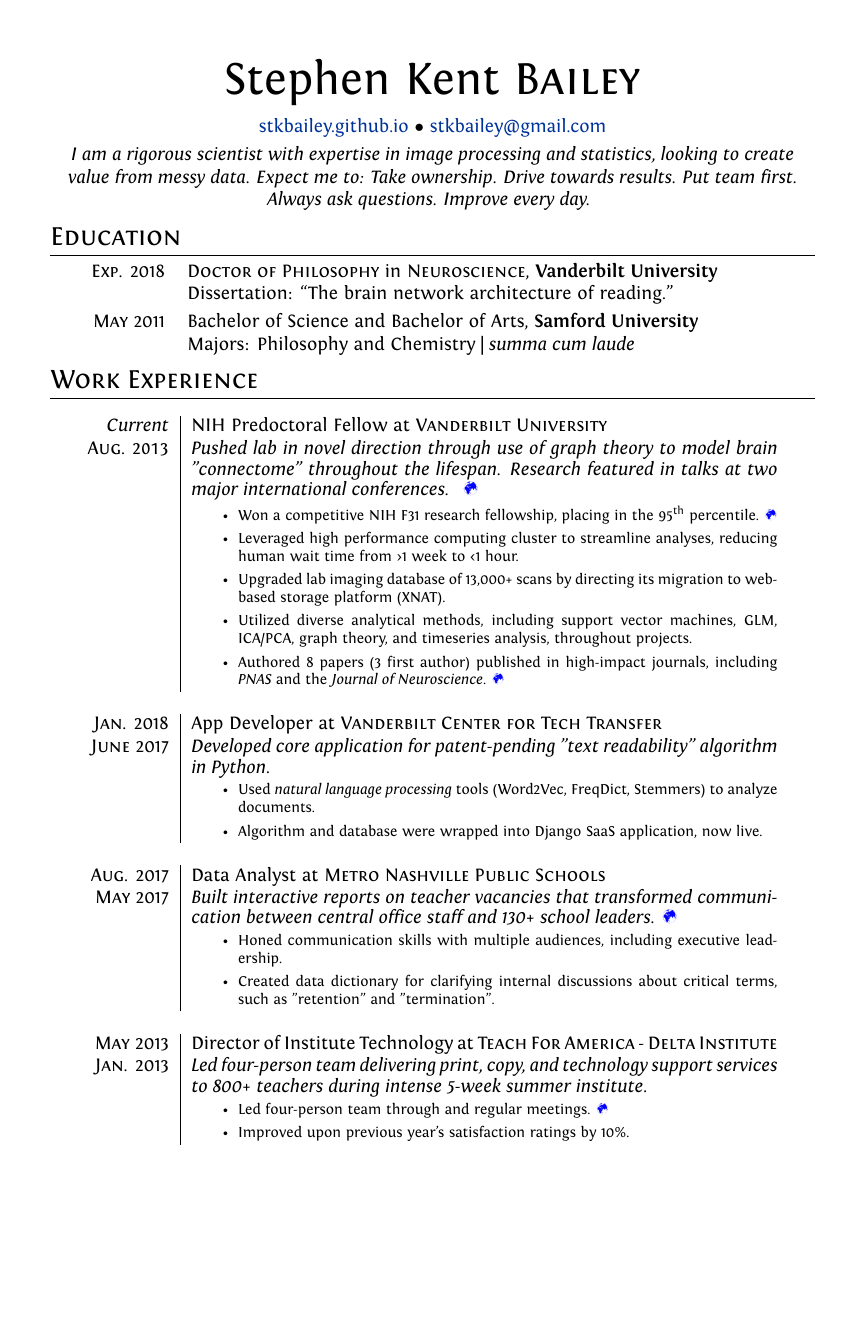
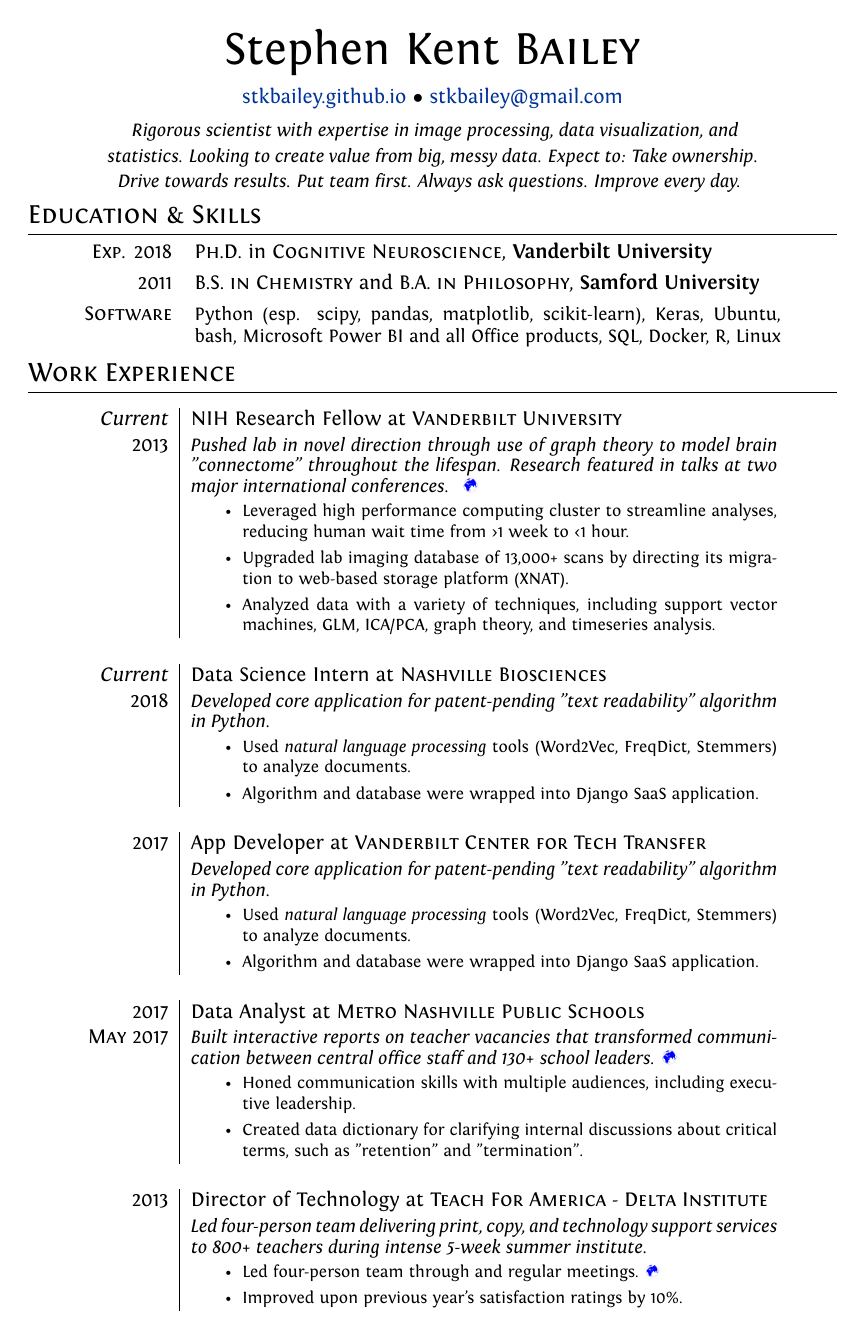
Before and after one commit to stkbailey/curriculum-vitae, a LaTeX CV (cv.tex): page 1 of 3. Compiled offline with XeLaTeX.

Commit message:
Updates from ShareLaTeX

```diff
--- a/cv.tex
+++ b/cv.tex
@@ -1,4 +1,4 @@
-\documentclass[a4paper,10pt]{article}
+\documentclass[a4paper,11pt]{article}
 
 %A Few Useful Packages
 \usepackage{marvosym}
@@ -62,50 +62,61 @@
 	}\\ \medskip}
 \centering{
     \href{https://stkbailey.github.io}{stkbailey.github.io} $\bullet$ \href{mailto:stkbailey@gmail.com}{stkbailey@gmail.com}
-}\\ \smallskip
-\centering{
-    \emph{I am a rigorous scientist with expertise in image processing and statistics, looking to create value from messy data. Expect me to: Take ownership. Drive towards results. Put team first. Always ask questions. Improve every day.}
-}
+}\\ \medskip
+\parbox{12.2cm}{\centering{
+    \small{ \emph{ Rigorous scientist with expertise in image processing, data visualization, and statistics. Looking to create value from big, messy data. Expect to: Take ownership. Drive towards results. Put team first. Always ask questions. Improve every day. }}
+}}
 
 
 %--------------------SECTIONS----------------------------------
-\section{Education}
+\section{Education \& Skills}
 \begin{tabular}{rp{11cm}}
 
-    \textsc{Exp.} 2018 & \textsc{Doctor of Philosophy} in \textsc{Neuroscience}, \textbf{Vanderbilt University}\\
-    & Dissertation: ``The brain network architecture of reading.''  \smallskip \\
+    \textsc{Exp.} 2018 & \textsc{Ph.D.} in \textsc{Cognitive Neuroscience}, \textbf{Vanderbilt University} \smallskip \\
 
-    \textsc{May} 2011 & Bachelor of Science and Bachelor of Arts, \textbf{Samford University}\\
-    & Majors: Philosophy and Chemistry | \emph{summa cum laude} \\
+    2011 & \textsc{B.S. in Chemistry} and \textsc{B.A. in Philosophy}, \textbf{Samford University} \smallskip \\
+
+    \textsc{Software} & \small{Python (esp. scipy, pandas, matplotlib, scikit-learn), Keras, Ubuntu, bash, Microsoft Power BI and all Office products,  SQL, Docker, R, Linux} \\
+
 
 \end{tabular}
 
 
 \section{Work Experience}
 \begin{longtable}{r|p{11cm}}
- 	\emph{Current} & NIH Predoctoral Fellow at \textsc{Vanderbilt University} \\*
- 	\textsc{Aug. 2013} & \emph{Pushed lab in novel direction  through use of graph theory to model brain "connectome" throughout the lifespan. Research featured in talks at two major international conferences. } 	\href{https://ww5.aievolution.com/hbm1801/index.cfm?do=ev.viewEv&ev=1362}{\color{blue}\Mundus} \footnotesize{
+ 	\emph{Current} & NIH Research Fellow at \textsc{Vanderbilt University} \\*
+ 	2013 & \small{\emph{Pushed lab in novel direction  through use of graph theory to model brain "connectome" throughout the lifespan. Research featured in talks at two major international conferences. }}	\href{https://ww5.aievolution.com/hbm1801/index.cfm?do=ev.viewEv&ev=1362}{\color{blue}\Mundus} \footnotesize{
  	\begin{itemize}[itemsep=1pt,topsep=2pt]
-    	\item Won a competitive NIH F31 research fellowship, placing in the 95\textsuperscript{th} percentile. \href{https://projectreporter.nih.gov/project_info_description.cfm?aid=9328269&icde=35806628}{\color{blue}\Mundus}
     	\item Leveraged high performance computing cluster to streamline analyses, reducing human wait time from \textgreater 1 week to \textless 1 hour.
     	\item Upgraded lab imaging database of 13,000+ scans by directing its migration to web-based storage platform (XNAT).
-    	\item Utilized diverse analytical methods, including support vector machines, GLM, ICA/PCA, graph theory, and timeseries analysis, throughout projects.
-    	\item Authored 8 papers (3 first author) published in high-impact journals,  including  \textit{PNAS} and the  \textit{Journal of Neuroscience}. \href{https://scholar.google.com/citations?user=s3nPF1MAAAAJ&hl=en}{\color{blue}\Mundus}
+    	\item Analyzed data with a variety of techniques, including support vector machines, GLM, ICA/PCA, graph theory, and timeseries analysis.
 	\end{itemize} } \\*
 	\multicolumn{2}{c}{}\\
 
 
-	\textsc{Jan.} 2018 & App Developer at \textsc{Vanderbilt Center for Tech Transfer} \\*
-	\textsc{June} 2017&\emph{Developed core application for patent-pending "text readability" algorithm in Python.}
+	\emph{Current} & Data Science Intern at \textsc{Nashville Biosciences} \\*
+	2018 & \small{\emph{Developed core application for patent-pending "text readability" algorithm in Python.}}
 	\footnotesize{
 	\begin{itemize}[itemsep=1pt,topsep=2pt]
 	    \item Used \textit{natural language processing} tools (Word2Vec, FreqDict, Stemmers) to analyze documents.
-	    \item Algorithm and database were wrapped into Django SaaS application, now live.
+	    \item Algorithm and database were wrapped into Django SaaS application.
+    \end{itemize}}\\*
+	\multicolumn{2}{c}{} \\
+
+
+	2017 & App Developer at \textsc{Vanderbilt Center for Tech Transfer} \\*
+	& \small{\emph{Developed core application for patent-pending "text readability" algorithm in Python.}}
+	\footnotesize{
+	\begin{itemize}[itemsep=1pt,topsep=2pt]
+	    \item Used \textit{natural language processing} tools (Word2Vec, FreqDict, Stemmers) to analyze documents.
+	    \item Algorithm and database were wrapped into Django SaaS application.
     \end{itemize}}\\*
  	\multicolumn{2}{c}{} \\
 
-    \textsc{Aug.} 2017 & Data Analyst at \textsc{Metro Nashville Public Schools} \\*
-    \textsc{May} 2017 & \emph{Built interactive reports on teacher vacancies that transformed communication between central office staff and 130+ school leaders.} \href{https://app.powerbi.com/view?r=eyJrIjoiZWVhMmIxMjUtOGM1Yi00MzQ4LWE4M2UtMzVlODA4N2NkNTVmIiwidCI6ImM2ODI4MjU3LTY0MTAtNDA3ZS1iNTU3LWI1ZGM3MjExZGU1NSIsImMiOjN9}{\color{blue}\Mundus}
+
+
+    2017 & Data Analyst at \textsc{Metro Nashville Public Schools} \\*
+    \textsc{May} 2017 & \small{\emph{Built interactive reports on teacher vacancies that transformed communication between central office staff and 130+ school leaders.} \href{https://app.powerbi.com/view?r=eyJrIjoiZWVhMmIxMjUtOGM1Yi00MzQ4LWE4M2UtMzVlODA4N2NkNTVmIiwidCI6ImM2ODI4MjU3LTY0MTAtNDA3ZS1iNTU3LWI1ZGM3MjExZGU1NSIsImMiOjN9}{\color{blue}\Mundus}}
     \footnotesize{
     \begin{itemize}[itemsep=1pt,topsep=2pt]
         \item Honed communication skills with multiple audiences, including executive leadership.
@@ -113,12 +124,12 @@
     \end{itemize}}\\*
     \multicolumn{2}{c}{}\\
 
-    \textsc{May} 2013 & Director of Institute Technology at \textsc{Teach For America - Delta Institute} \\*
-    \textsc{Jan.} 2013 & \emph{Led four-person team delivering print, copy, and technology support services to 800+ teachers during intense 5-week summer institute.}
+    2013 & Director of Technology at \textsc{Teach For America - Delta Institute} \\*
+    & \small{\emph{Led four-person team delivering print, copy, and technology support services to 800+ teachers during intense 5-week summer institute.}}
     \footnotesize{
     \begin{itemize}[itemsep=1pt,topsep=2pt]
         \item Led four-person team through and regular meetings. \href{...}{\color{blue}\Mundus}
         \item Improved upon previous year's satisfaction ratings by 10\%.
-    \end{itemize}}\\*
+    \end{itemize}}\\
     \multicolumn{2}{c}{} \\
 
```
Also changed, not shown: cv.tex (37 more changed lines).
